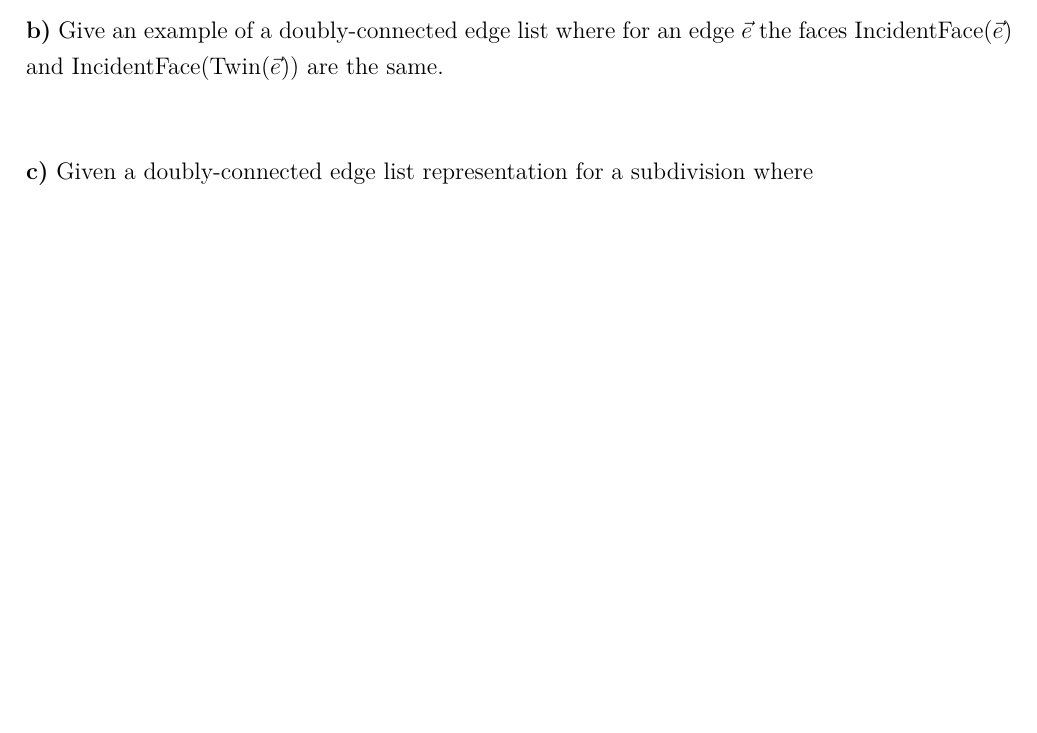
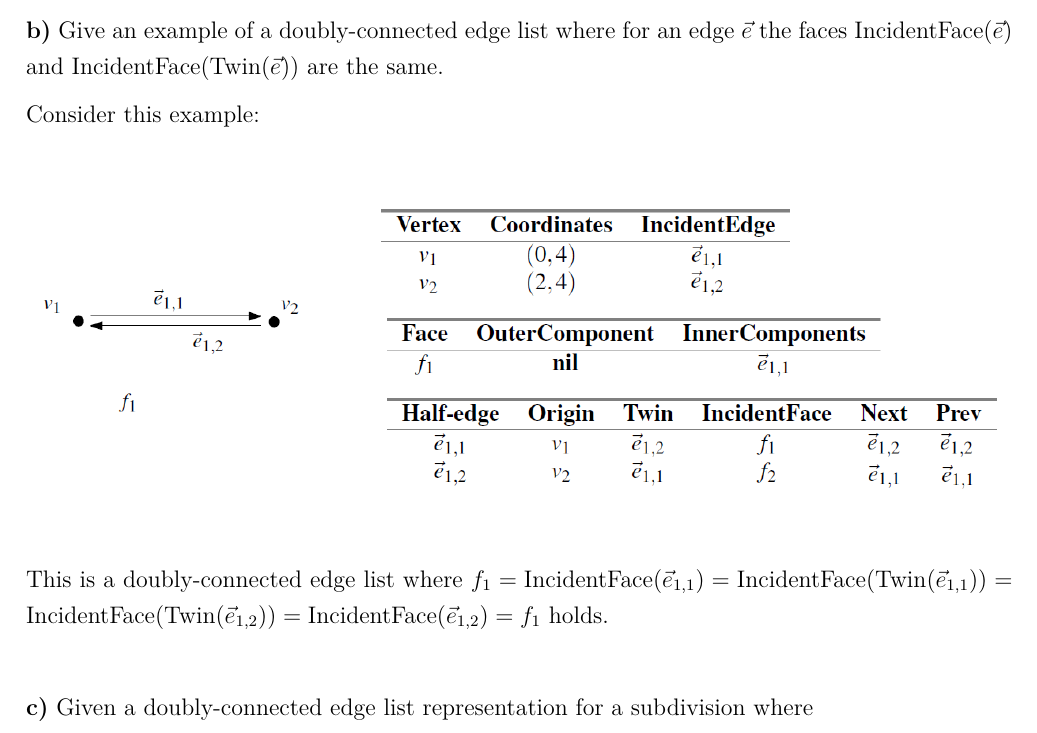
Before and after one commit to Brayn410/Comp_Geo, a LaTeX problem sheet (Blatt 3/Exercise_3.tex): part of page 2 of 4 before the commit and part of page 2 of 5 after it, cut so that both start at the same text, the shorter picture padded with empty space. Compiled offline with pdfLaTeX.

Commit message:
ex3 task 1 b

```diff
--- a/Blatt 3/Exercise_3.tex
+++ b/Blatt 3/Exercise_3.tex
@@ -191,6 +190,14 @@
 
 \textbf{b)} Give an example of a doubly-connected edge list where for an edge $\vec{e}$ the faces IncidentFace($\vec{e}$) and IncidentFace(Twin($\vec{e}$)) are the same. \par
 \medskip
+Consider this example: \\
+\begin{figure}[h]
+\centering
+\includegraphics[width=\textwidth]{images/task_1_b.png}
+\label{fig:task_1_b}
+\end{figure}
+
+This is a doubly-connected edge list where $f_1 = \text{IncidentFace}(\vec{e}_{1,1}) = \text{IncidentFace}(\text{Twin}(\vec{e}_{1,1})) = \text{IncidentFace}(\text{Twin}(\vec{e}_{1,2})) = \text{IncidentFace}(\vec{e}_{1,2}) = f_1 $ holds.
 
 \vspace*{10mm}
 \textbf{c)} Given a doubly-connected edge list representation for a subdivision where
```
Also changed, not shown: Blatt 3/Exercise_3.pdf, Blatt 3/images/task_1_b.png (added), Blatt 3/Exercise_3.tex (3 more changed lines), 1 other file.
